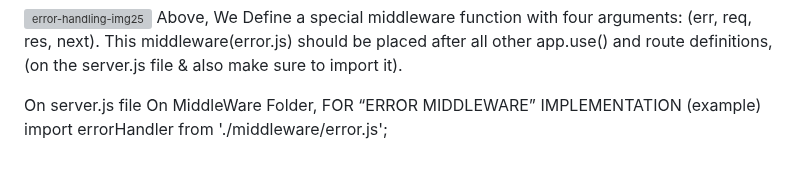
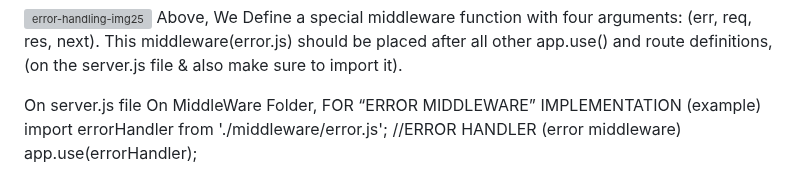
Before and after one commit to legendarycode3/express-js-crash-course, a Markdown page: readme.md, the part around the change. GitHub-like rendering; grey boxes are pictures that could not be loaded.

```diff
--- a/readme.md
+++ b/readme.md
@@ -392,5 +392,7 @@ export default errorHandler; </br>
 <img width="673" height="416" alt="error-handling-img25" src="https://github.com/user-attachments/assets/6a127e88-ef29-4d3e-8960-6ea20bedbccc" /> </br>
 Above, We Define a special middleware function with four arguments: (err, req, res, next). This middleware(error.js) should be placed after all other app.use() and route definitions, (on the server.js file & also make sure to import it).  </br>
 
-On server.js  file On MiddleWare Folder,  FOR “ERROR MIDDLEWARE” IMPLEMENTATION (example)
-import errorHandler from './middleware/error.js';
+On server.js  file On MiddleWare Folder,  FOR “ERROR MIDDLEWARE” IMPLEMENTATION (example) </br>
+import errorHandler from './middleware/error.js'; </br>
+//ERROR HANDLER (error middleware) </br>
+app.use(errorHandler); </br>
```
